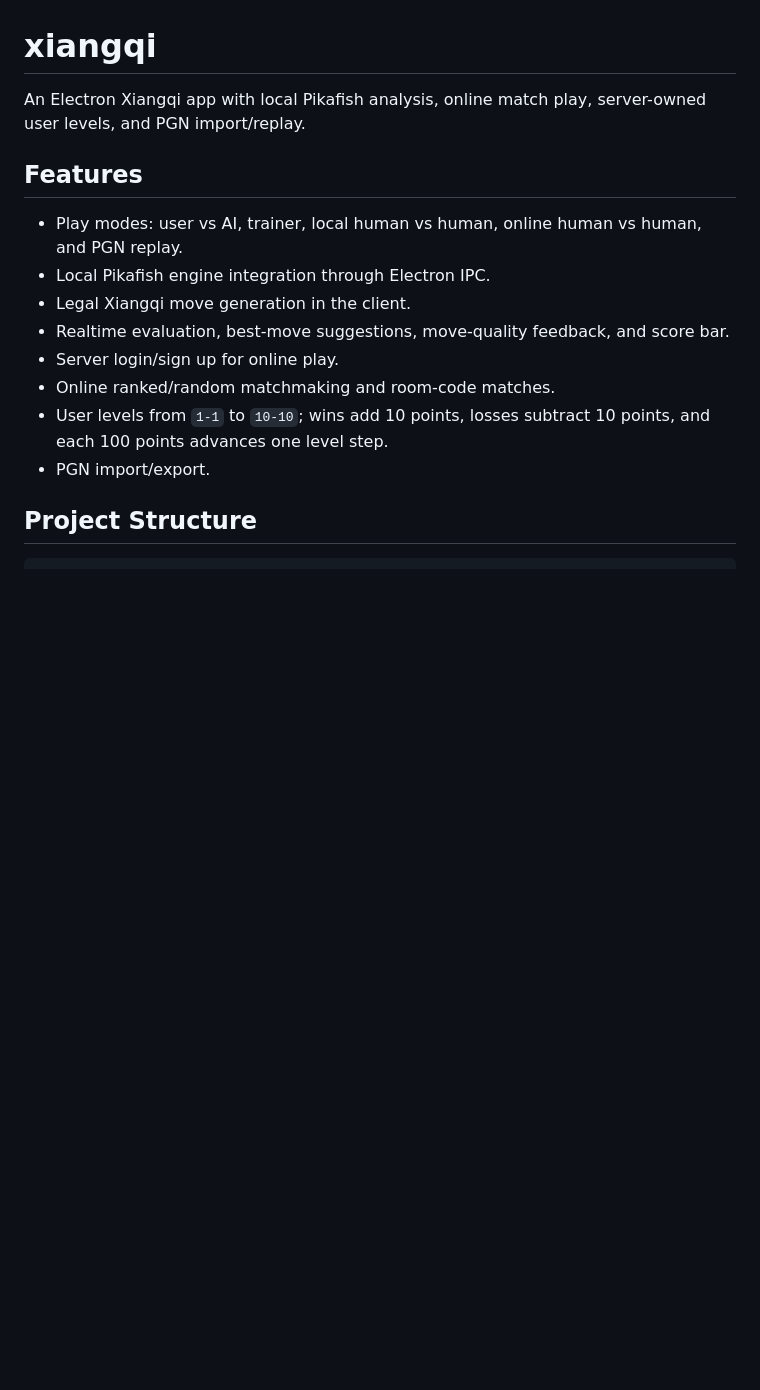
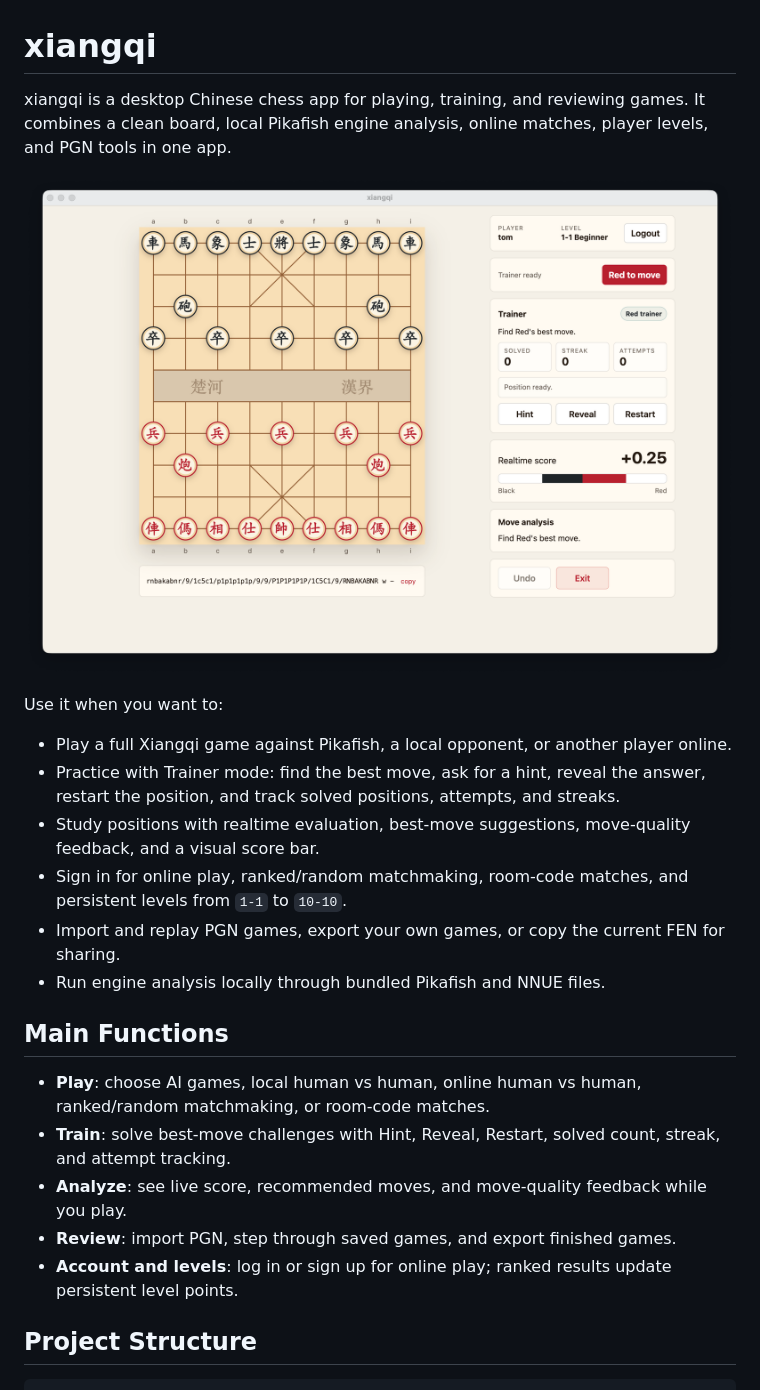
Before and after one commit to abecomputersinc/xiangqi, a Markdown page: README.md, the part around the change. Drawn GitHub-style; pictures changed too: docs/xiangqi-trainer.png (added); blank space fills up the shorter version.

Commit message:
Improve README introduction

```diff
--- a/README.md
+++ b/README.md
@@ -1,17 +1,25 @@
 # xiangqi
 
-An Electron Xiangqi app with local Pikafish analysis, online match play, server-owned user levels, and PGN import/replay.
+xiangqi is a desktop Chinese chess app for playing, training, and reviewing games. It combines a clean board, local Pikafish engine analysis, online matches, player levels, and PGN tools in one app.
 
-## Features
+![xiangqi trainer mode showing the board, realtime score, and move analysis](docs/xiangqi-trainer.png)
 
-- Play modes: user vs AI, trainer, local human vs human, online human vs human, and PGN replay.
-- Local Pikafish engine integration through Electron IPC.
-- Legal Xiangqi move generation in the client.
-- Realtime evaluation, best-move suggestions, move-quality feedback, and score bar.
-- Server login/sign up for online play.
-- Online ranked/random matchmaking and room-code matches.
-- User levels from `1-1` to `10-10`; wins add 10 points, losses subtract 10 points, and each 100 points advances one level step.
-- PGN import/export.
+Use it when you want to:
+
+- Play a full Xiangqi game against Pikafish, a local opponent, or another player online.
+- Practice with Trainer mode: find the best move, ask for a hint, reveal the answer, restart the position, and track solved positions, attempts, and streaks.
+- Study positions with realtime evaluation, best-move suggestions, move-quality feedback, and a visual score bar.
+- Sign in for online play, ranked/random matchmaking, room-code matches, and persistent levels from `1-1` to `10-10`.
+- Import and replay PGN games, export your own games, or copy the current FEN for sharing.
+- Run engine analysis locally through bundled Pikafish and NNUE files.
+
+## Main Functions
+
+- **Play**: choose AI games, local human vs human, online human vs human, ranked/random matchmaking, or room-code matches.
+- **Train**: solve best-move challenges with Hint, Reveal, Restart, solved count, streak, and attempt tracking.
+- **Analyze**: see live score, recommended moves, and move-quality feedback while you play.
+- **Review**: import PGN, step through saved games, and export finished games.
+- **Account and levels**: log in or sign up for online play; ranked results update persistent level points.
 
 ## Project Structure
 
```
